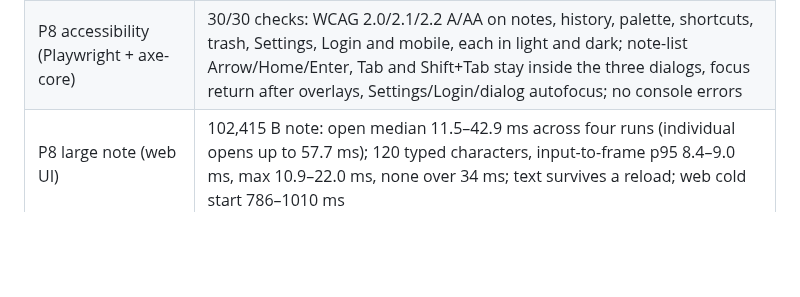
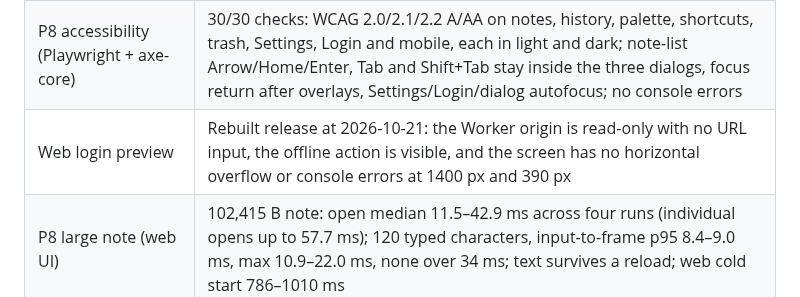
Before and after one commit to Protegee1505/notebox, a Markdown page: docs/STATUS.md, the part around the change. GitHub-like rendering; blank space fills up the shorter version.

Commit message:
Record the web login preview check

```diff
--- a/docs/STATUS.md
+++ b/docs/STATUS.md
@@ -440,6 +440,7 @@ the login screen still offers offline use and a different server.
 | P8 backup restore (Playwright) | 18/18 checks: fresh-profile export/import of a notebook, pinned tagged note and trashed note; text, tag, pin, trash, attachment row, decoded WebP, history peer label and idempotent second import; no console errors |
 | P8 wipe and sign-in (Playwright + local Worker) | 11/11 checks: derived login key, account setup, first sync, OPFS/localStorage/cookie/cache wipe, note gone, sign in, note body/tag/pin, history labelled as the other device, no duplicate, no console errors |
 | P8 accessibility (Playwright + axe-core) | 30/30 checks: WCAG 2.0/2.1/2.2 A/AA on notes, history, palette, shortcuts, trash, Settings, Login and mobile, each in light and dark; note-list Arrow/Home/Enter, Tab and Shift+Tab stay inside the three dialogs, focus return after overlays, Settings/Login/dialog autofocus; no console errors |
+| Web login preview | Rebuilt release at 2026-10-21: the Worker origin is read-only with no URL input, the offline action is visible, and the screen has no horizontal overflow or console errors at 1400 px and 390 px |
 | P8 large note (web UI) | 102,415 B note: open median 11.5–42.9 ms across four runs (individual opens up to 57.7 ms); 120 typed characters, input-to-frame p95 8.4–9.0 ms, max 10.9–22.0 ms, none over 34 ms; text survives a reload; web cold start 786–1010 ms |
 | P8 desktop cold start (Linux release) | warm median 555 ms over 5 runs (547–587 ms), budget 600 ms; first run 628 ms with sample seeding, 2,170 ms when WebKit's cache is cold; Xvfb with isolated XDG directories |
 | P8 backup archive | v2 manifest plus one full Loro snapshot per note; v1 archives still read; restore over newer local edits keeps both timelines |
```
